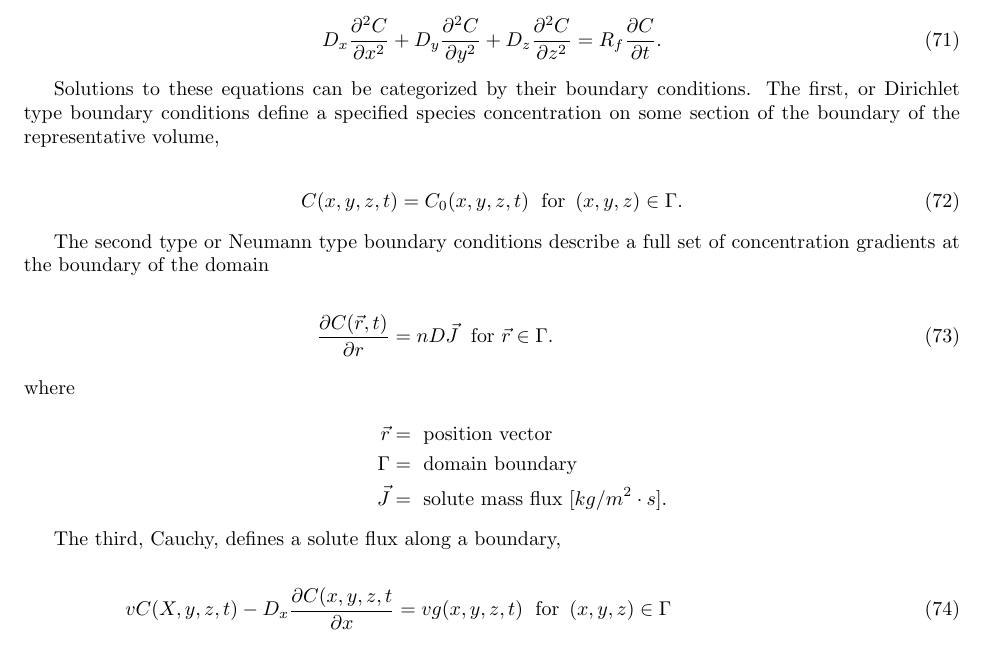
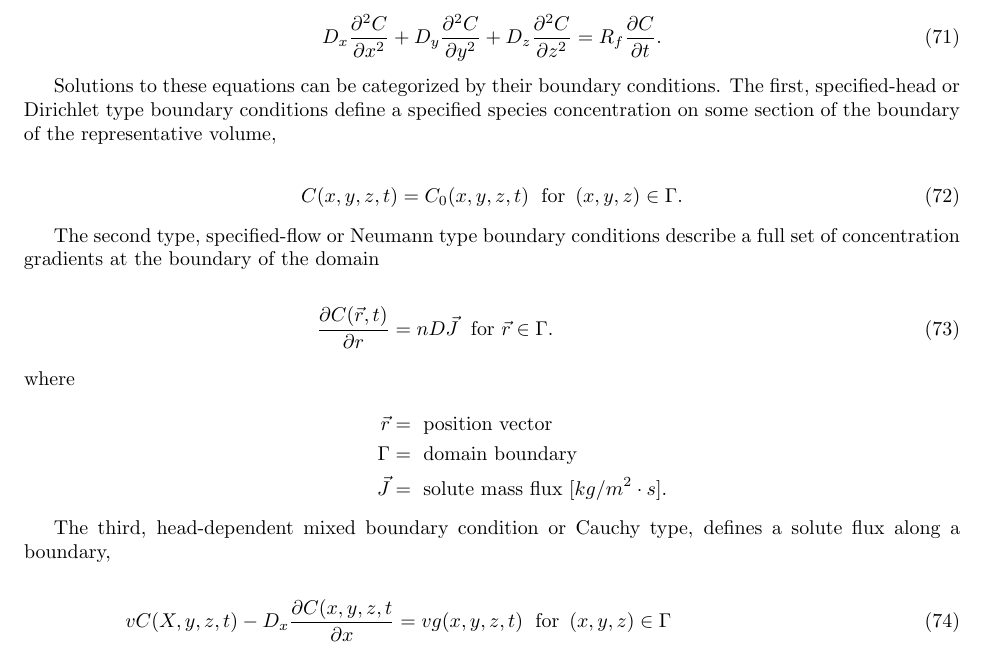
Before and after one commit to katyhuff/lecture, a LaTeX document (lecture.tex, which reads analytical_nuclide.tex): part of page 19 of 33, cut so that both start at the same text. Compiled offline with pdfLaTeX.

Commit message:
added some terminology, specified head, specified flow, mixed, etc.

```diff
--- a/analytical_nuclide.tex
+++ b/analytical_nuclide.tex
@@ -157,7 +157,8 @@ concentration gradients at the boundary of the domain
   \vec{J} &= \mbox{ solute mass flux } [kg/m^2\cdot s].\nonumber
 \end{align}
 
-The third, Cauchy, defines a solute flux along a boundary,
+The third, head-dependent mixed boundary condition or Cauchy type, defines a solute
+flux along a boundary,
 
 \begin{align}
   vC(X,y,z,t) - D_x \frac{\partial C(x,y,z,t}{\partial x} &=
```
Also changed, not shown: analytical_nuclide.tex (4 more changed lines).
